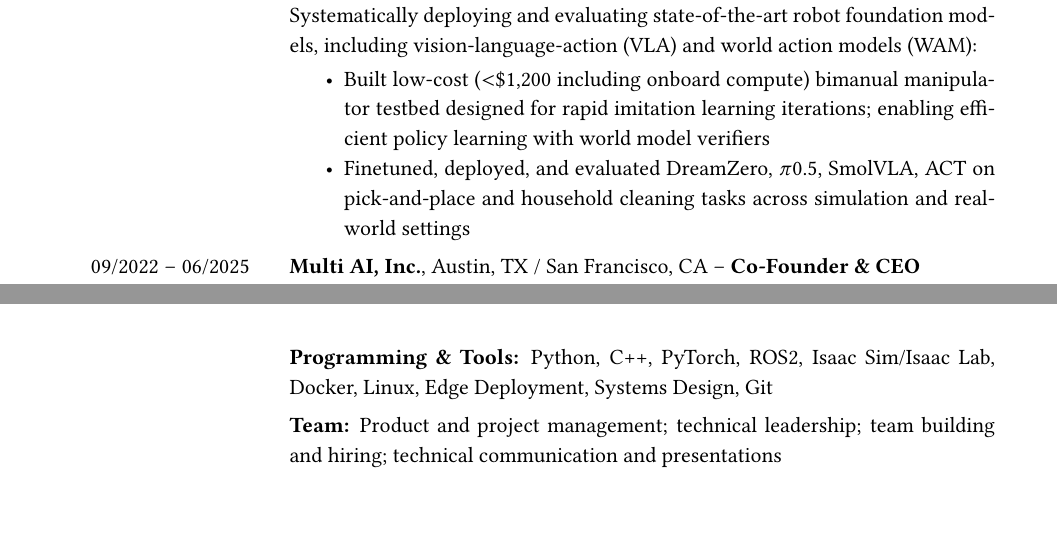
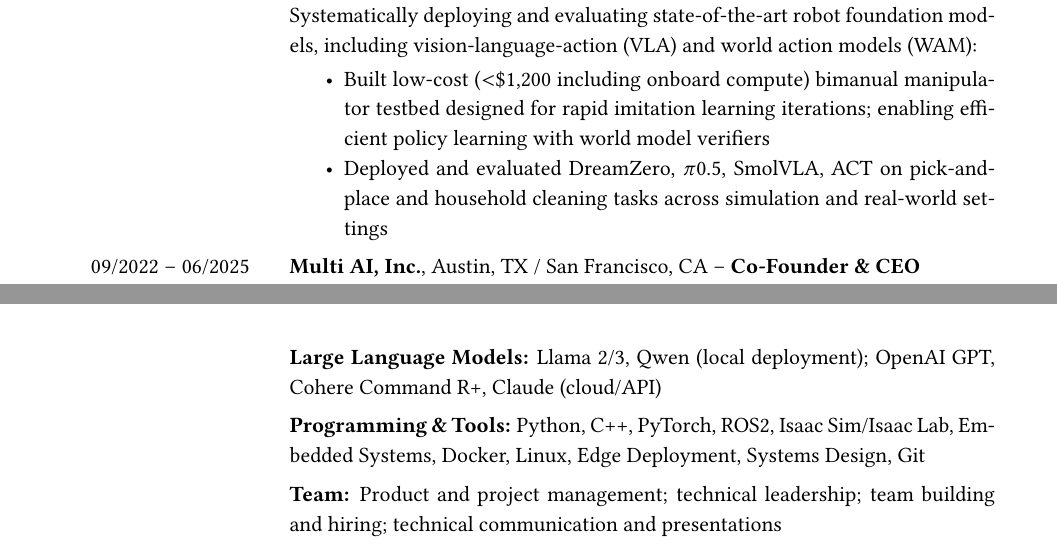
Before and after one commit to alexkoven/cv_and_resume, a LaTeX CV (Robotics_CV/main.tex): two parts of pages 1 and 4 of 6, joined at a grey line, cut so that both start at the same text. Compiled offline with pdfLaTeX.

Commit message:
feat(cv): add LLM row and embedded systems; drop finetuned from postdoc
- Add Large Language Models row: Llama 2/3, Qwen (local); OpenAI GPT,
  Cohere Command R+, Claude (cloud/API)
- Add Embedded Systems to Programming & Tools
- Remove 'Finetuned' from postdoc bullet (not accurate for DreamZero/pi0.5)

Co-Authored-By: Claude Sonnet 4.6 <noreply@anthropic.com>

```diff
--- a/Robotics_CV/main.tex
+++ b/Robotics_CV/main.tex
@@ -168,7 +168,7 @@
 Systematically deploying and evaluating state-of-the-art robot foundation models, including vision-language-action (VLA) and world action models (WAM):
 \begin{itemize}[noitemsep, topsep=2pt]
 \item Built low-cost ($<$\$1,200 including onboard compute) bimanual manipulator testbed designed for rapid imitation learning iterations; enabling efficient policy learning with world model verifiers
-\item Finetuned, deployed, and evaluated DreamZero, \(\pi\)0.5, SmolVLA, ACT on pick-and-place and household cleaning tasks across simulation and real-world settings
+\item Deployed and evaluated DreamZero, \(\pi\)0.5, SmolVLA, ACT on pick-and-place and household cleaning tasks across simulation and real-world settings
 \end{itemize} \\
 
 09/2022 -- 06/2025 &
@@ -275,7 +275,9 @@
 
 & \textbf{VLA \& Foundation Models:} World Models, \(\pi\)0.5, SmolVLA, DreamZero, ACT, Diffusion Policies, Imitation Learning (DAgger, teacher-student learning), Sim-to-Real Transfer \\
 
-& \textbf{Programming \& Tools:} Python, C++, PyTorch, ROS2, Isaac Sim/Isaac Lab, Docker, Linux, Edge Deployment, Systems Design, Git \\
+& \textbf{Large Language Models:} Llama 2/3, Qwen (local deployment); OpenAI GPT, Cohere Command R+, Claude (cloud/API) \\
+
+& \textbf{Programming \& Tools:} Python, C++, PyTorch, ROS2, Isaac Sim/Isaac Lab, Embedded Systems, Docker, Linux, Edge Deployment, Systems Design, Git \\
 
 & \textbf{Team:} Product and project management; technical leadership; team building and hiring; technical communication and presentations \\
 
```
